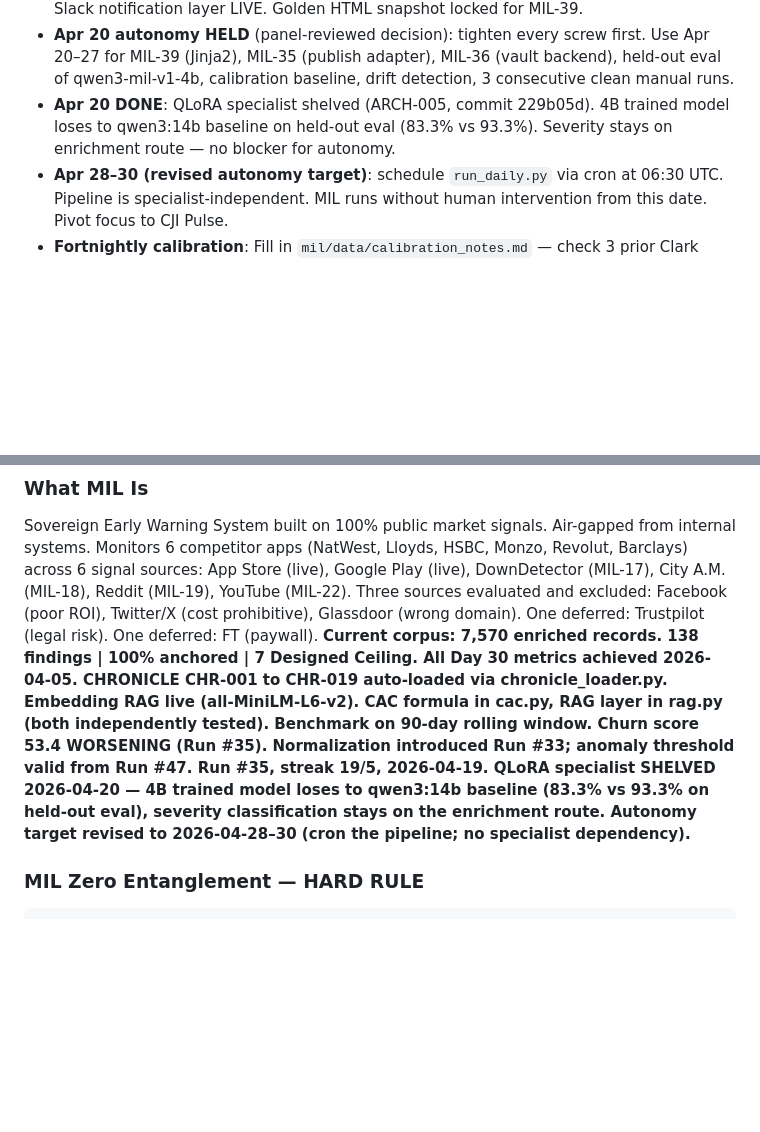
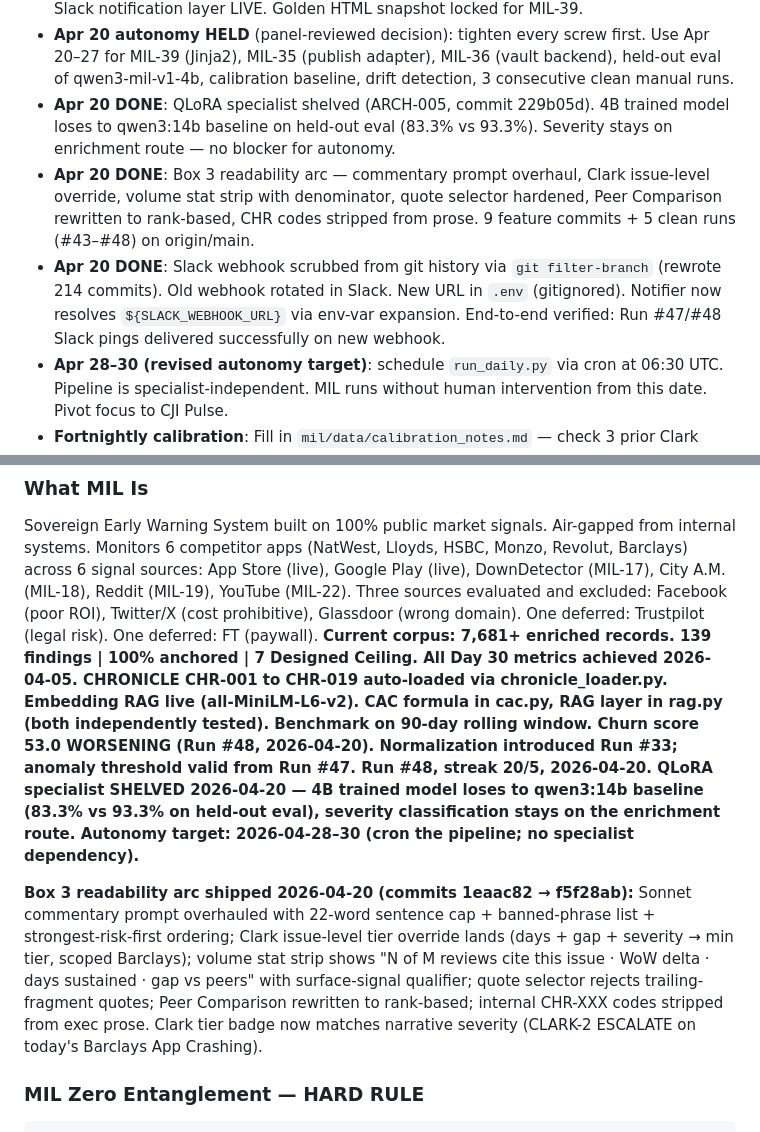
Before and after one commit to cjipro/mil_streamlit, a Markdown page: CLAUDE.md, 2 parts joined by grey strips. GitHub-like rendering; blank space fills up the shorter version.

Commit message:
docs(CLAUDE.md): reflect 2026-04-20 Box 3 readability arc + webhook scrub
Current-state summary updated to Run #48 (139 findings, 100% anchored,
7 ceiling, churn 53.0 WORSENING, CLARK-2 top, M1 streak 20/5).

New paragraph summarises the Box 3 readability work that shipped today:
Sonnet commentary prompt overhaul, Clark issue-level tier override,
volume stat strip with denominator, quote selector hardening, peer
comparison rewrite, CHR-XXX code strip. Spans commits 1eaac82 through
f5f28ab.

Pending Human Actions section adds:
- Apr 20 DONE entry for Box 3 arc (9 feature commits, 5 clean runs)
- Apr 20 DONE entry for webhook scrub via git filter-branch (214
  commits rewritten) + rotation + notifier env-var expansion

Co-Authored-By: Claude Opus 4.7 (1M context) <noreply@anthropic.com>

```diff
--- a/CLAUDE.md
+++ b/CLAUDE.md
@@ -545,6 +545,8 @@ Specialist stack: `mil/specialist/`
 - **Apr 19 DONE**: Gate 1 cleared. Collision lock ACTIVE (P0=90%, P1=100%). Qwen3-4B trained (qwen3-mil-v1-4b). Run #35 clean, streak 19/5. MIL-32/33/34/37/38 all BUILT. Slack notification layer LIVE. Golden HTML snapshot locked for MIL-39.
 - **Apr 20 autonomy HELD** (panel-reviewed decision): tighten every screw first. Use Apr 20–27 for MIL-39 (Jinja2), MIL-35 (publish adapter), MIL-36 (vault backend), held-out eval of qwen3-mil-v1-4b, calibration baseline, drift detection, 3 consecutive clean manual runs.
 - **Apr 20 DONE**: QLoRA specialist shelved (ARCH-005, commit 229b05d). 4B trained model loses to qwen3:14b baseline on held-out eval (83.3% vs 93.3%). Severity stays on enrichment route — no blocker for autonomy.
+- **Apr 20 DONE**: Box 3 readability arc — commentary prompt overhaul, Clark issue-level override, volume stat strip with denominator, quote selector hardened, Peer Comparison rewritten to rank-based, CHR codes stripped from prose. 9 feature commits + 5 clean runs (#43–#48) on origin/main.
+- **Apr 20 DONE**: Slack webhook scrubbed from git history via `git filter-branch` (rewrote 214 commits). Old webhook rotated in Slack. New URL in `.env` (gitignored). Notifier now resolves `${SLACK_WEBHOOK_URL}` via env-var expansion. End-to-end verified: Run #47/#48 Slack pings delivered successfully on new webhook.
 - **Apr 28–30 (revised autonomy target)**: schedule `run_daily.py` via cron at 06:30 UTC. Pipeline is specialist-independent. MIL runs without human intervention from this date. Pivot focus to CJI Pulse.
 - **Fortnightly calibration**: Fill in `mil/data/calibration_notes.md` — check 3 prior Clark findings against observable outcomes. Next due 2026-05-02. Anomaly alert threshold to be set after Run #47 (14+ normalized churn scores accumulated).
 - **Monthly**: Run `py mil/tests/enrichment_spot_check.py --sample 50`, label file, score with `--score`
@@ -557,7 +559,9 @@ Specialist stack: `mil/specialist/`
 ### What MIL Is
 
 Sovereign Early Warning System built on 100% public market signals. Air-gapped from internal systems. Monitors 6 competitor apps (NatWest, Lloyds, HSBC, Monzo, Revolut, Barclays) across 6 signal sources: App Store (live), Google Play (live), DownDetector (MIL-17), City A.M. (MIL-18), Reddit (MIL-19), YouTube (MIL-22). Three sources evaluated and excluded: Facebook (poor ROI), Twitter/X (cost prohibitive), Glassdoor (wrong domain). One deferred: Trustpilot (legal risk). One deferred: FT (paywall).
-**Current corpus: 7,570 enriched records. 138 findings | 100% anchored | 7 Designed Ceiling. All Day 30 metrics achieved 2026-04-05. CHRONICLE CHR-001 to CHR-019 auto-loaded via chronicle_loader.py. Embedding RAG live (all-MiniLM-L6-v2). CAC formula in cac.py, RAG layer in rag.py (both independently tested). Benchmark on 90-day rolling window. Churn score 53.4 WORSENING (Run #35). Normalization introduced Run #33; anomaly threshold valid from Run #47. Run #35, streak 19/5, 2026-04-19. QLoRA specialist SHELVED 2026-04-20 — 4B trained model loses to qwen3:14b baseline (83.3% vs 93.3% on held-out eval), severity classification stays on the enrichment route. Autonomy target revised to 2026-04-28–30 (cron the pipeline; no specialist dependency).**
+**Current corpus: 7,681+ enriched records. 139 findings | 100% anchored | 7 Designed Ceiling. All Day 30 metrics achieved 2026-04-05. CHRONICLE CHR-001 to CHR-019 auto-loaded via chronicle_loader.py. Embedding RAG live (all-MiniLM-L6-v2). CAC formula in cac.py, RAG layer in rag.py (both independently tested). Benchmark on 90-day rolling window. Churn score 53.0 WORSENING (Run #48, 2026-04-20). Normalization introduced Run #33; anomaly threshold valid from Run #47. Run #48, streak 20/5, 2026-04-20. QLoRA specialist SHELVED 2026-04-20 — 4B trained model loses to qwen3:14b baseline (83.3% vs 93.3% on held-out eval), severity classification stays on the enrichment route. Autonomy target: 2026-04-28–30 (cron the pipeline; no specialist dependency).**
+
+**Box 3 readability arc shipped 2026-04-20 (commits 1eaac82 → f5f28ab):** Sonnet commentary prompt overhauled with 22-word sentence cap + banned-phrase list + strongest-risk-first ordering; Clark issue-level tier override lands (days + gap + severity → min tier, scoped Barclays); volume stat strip shows "N of M reviews cite this issue · WoW delta · days sustained · gap vs peers" with surface-signal qualifier; quote selector rejects trailing-fragment quotes; Peer Comparison rewritten to rank-based; internal CHR-XXX codes stripped from exec prose. Clark tier badge now matches narrative severity (CLARK-2 ESCALATE on today's Barclays App Crashing).
 
 ### MIL Zero Entanglement — HARD RULE
 
```
